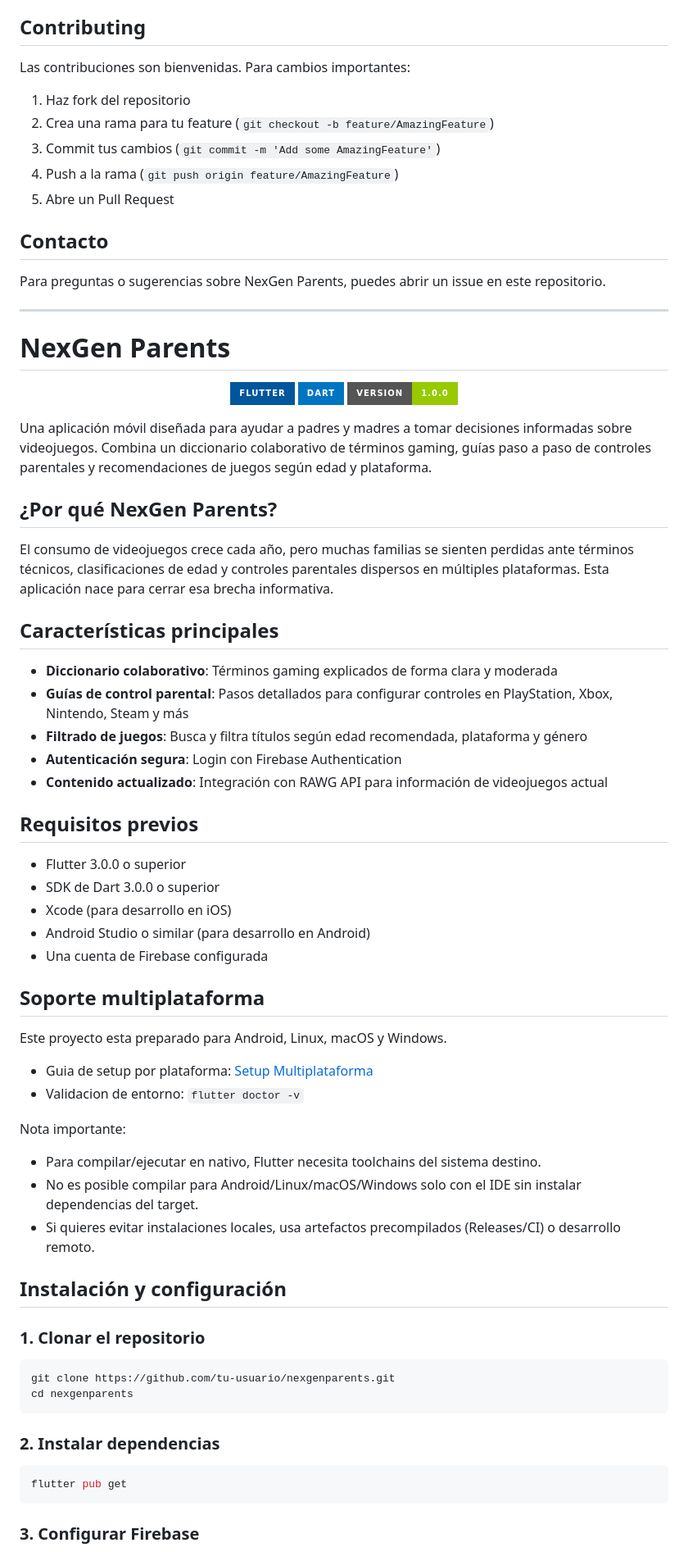
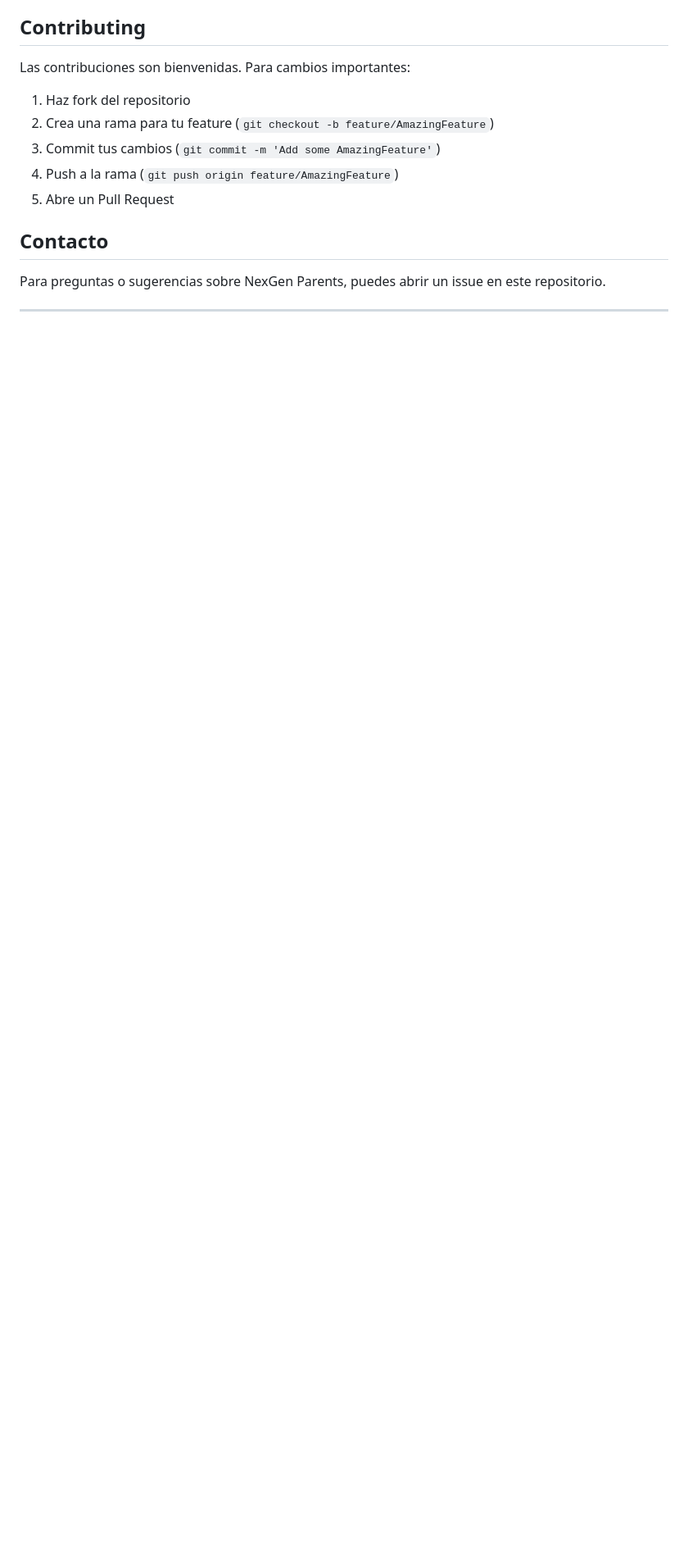
Before and after one commit to Javimix5/NexGenParents, a Markdown page: README.md, the part around one of its changes. Shown at 82% size. Drawn GitHub-style; badges without logos; blank space fills up the shorter version.

Commit message:
Clean up README by removing unnecessary sections
Removed detailed project description and installation instructions from README.

````diff
--- a/README.md
+++ b/README.md
@@ -120,62 +120,3 @@ Las contribuciones son bienvenidas. Para cambios importantes:
 Para preguntas o sugerencias sobre NexGen Parents, puedes abrir un issue en este repositorio.
 
 ---
-# NexGen Parents
-<p align="center">
-  <img src="https://img.shields.io/badge/Flutter-02569B?style=for-the-badge&logo=flutter&logoColor=white" alt="Flutter">
-  <img src="https://img.shields.io/badge/Dart-0175C2?style=for-the-badge&logo=dart&logoColor=white" alt="Dart">
-  <img src="https://img.shields.io/badge/Version-1.0.0-green?style=for-the-badge" alt="Version">
-</p>
-
-Una aplicación móvil diseñada para ayudar a padres y madres a tomar decisiones informadas sobre videojuegos. Combina un diccionario colaborativo de términos gaming, guías paso a paso de controles parentales y recomendaciones de juegos según edad y plataforma.
-
-## ¿Por qué NexGen Parents?
-
-El consumo de videojuegos crece cada año, pero muchas familias se sienten perdidas ante términos técnicos, clasificaciones de edad y controles parentales dispersos en múltiples plataformas. Esta aplicación nace para cerrar esa brecha informativa.
-
-## Características principales
-
-- **Diccionario colaborativo**: Términos gaming explicados de forma clara y moderada
-- **Guías de control parental**: Pasos detallados para configurar controles en PlayStation, Xbox, Nintendo, Steam y más
-- **Filtrado de juegos**: Busca y filtra títulos según edad recomendada, plataforma y género
-- **Autenticación segura**: Login con Firebase Authentication
-- **Contenido actualizado**: Integración con RAWG API para información de videojuegos actual
-
-## Requisitos previos
-
-- Flutter 3.0.0 o superior
-- SDK de Dart 3.0.0 o superior
-- Xcode (para desarrollo en iOS)
-- Android Studio o similar (para desarrollo en Android)
-- Una cuenta de Firebase configurada
-
-## Soporte multiplataforma
-
-Este proyecto esta preparado para Android, Linux, macOS y Windows.
-
-- Guia de setup por plataforma: [Setup Multiplataforma](nexgenparents/docs/SETUP_MULTIPLATFORM.md)
-- Validacion de entorno: `flutter doctor -v`
-
-Nota importante:
-
-- Para compilar/ejecutar en nativo, Flutter necesita toolchains del sistema destino.
-- No es posible compilar para Android/Linux/macOS/Windows solo con el IDE sin instalar dependencias del target.
-- Si quieres evitar instalaciones locales, usa artefactos precompilados (Releases/CI) o desarrollo remoto.
-
-## Instalación y configuración
-
-### 1. Clonar el repositorio
-
-```bash
-git clone https://github.com/tu-usuario/nexgenparents.git
-cd nexgenparents
-```
-
-### 2. Instalar dependencias
-
-```bash
-flutter pub get
-```
-
-### 3. Configurar Firebase
-
````
Also changed, not shown: other parts of README.md (+0 -72 lines).
